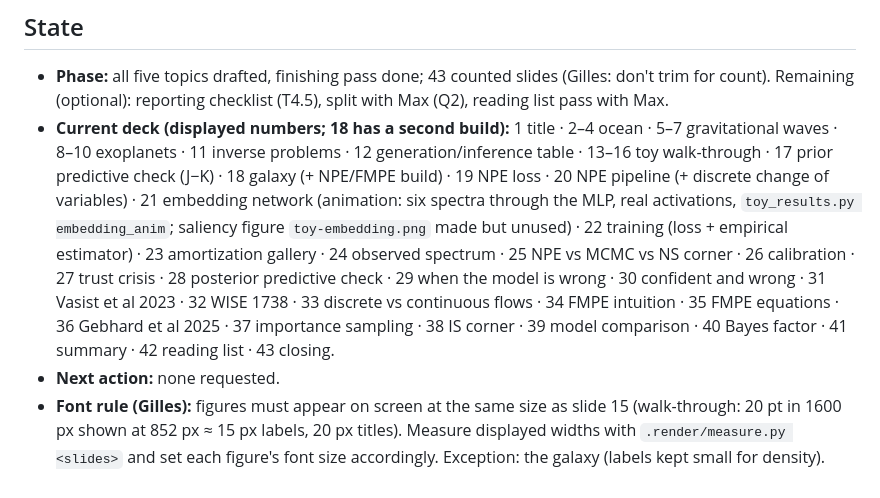
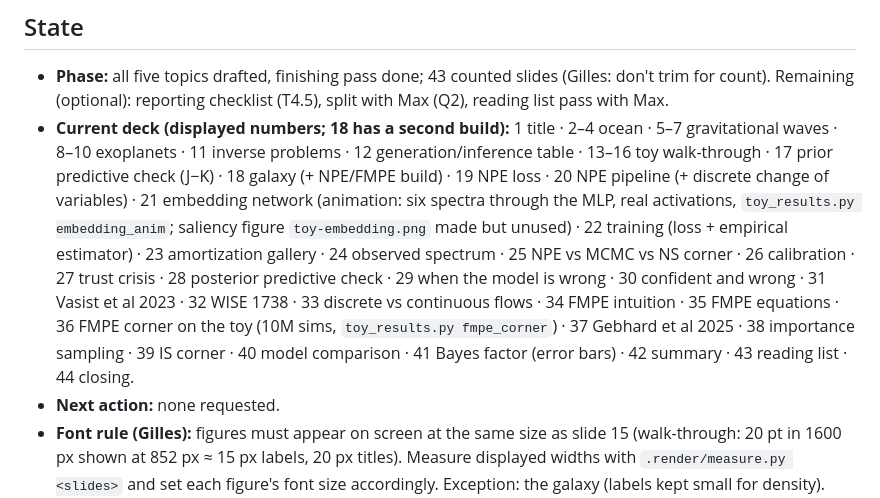
Before and after one commit to glouppe/talk-exomints-2026, a Markdown page: todo.md, the part around the change. Drawn GitHub-style.

```diff
--- a/todo.md
+++ b/todo.md
@@ -7,7 +7,7 @@ This file is the state of the project. Read it first at the start of every sessi
 ## State
 
 - **Phase:** all five topics drafted, finishing pass done; 43 counted slides (Gilles: don't trim for count). Remaining (optional): reporting checklist (T4.5), split with Max (Q2), reading list pass with Max.
-- **Current deck (displayed numbers; 18 has a second build):** 1 title · 2–4 ocean · 5–7 gravitational waves · 8–10 exoplanets · 11 inverse problems · 12 generation/inference table · 13–16 toy walk-through · 17 prior predictive check (J−K) · 18 galaxy (+ NPE/FMPE build) · 19 NPE loss · 20 NPE pipeline (+ discrete change of variables) · 21 embedding network (animation: six spectra through the MLP, real activations, `toy_results.py embedding_anim`; saliency figure `toy-embedding.png` made but unused) · 22 training (loss + empirical estimator) · 23 amortization gallery · 24 observed spectrum · 25 NPE vs MCMC vs NS corner · 26 calibration · 27 trust crisis · 28 posterior predictive check · 29 when the model is wrong · 30 confident and wrong · 31 Vasist et al 2023 · 32 WISE 1738 · 33 discrete vs continuous flows · 34 FMPE intuition · 35 FMPE equations · 36 Gebhard et al 2025 · 37 importance sampling · 38 IS corner · 39 model comparison · 40 Bayes factor · 41 summary · 42 reading list · 43 closing.
+- **Current deck (displayed numbers; 18 has a second build):** 1 title · 2–4 ocean · 5–7 gravitational waves · 8–10 exoplanets · 11 inverse problems · 12 generation/inference table · 13–16 toy walk-through · 17 prior predictive check (J−K) · 18 galaxy (+ NPE/FMPE build) · 19 NPE loss · 20 NPE pipeline (+ discrete change of variables) · 21 embedding network (animation: six spectra through the MLP, real activations, `toy_results.py embedding_anim`; saliency figure `toy-embedding.png` made but unused) · 22 training (loss + empirical estimator) · 23 amortization gallery · 24 observed spectrum · 25 NPE vs MCMC vs NS corner · 26 calibration · 27 trust crisis · 28 posterior predictive check · 29 when the model is wrong · 30 confident and wrong · 31 Vasist et al 2023 · 32 WISE 1738 · 33 discrete vs continuous flows · 34 FMPE intuition · 35 FMPE equations · 36 FMPE corner on the toy (10M sims, `toy_results.py fmpe_corner`) · 37 Gebhard et al 2025 · 38 importance sampling · 39 IS corner · 40 model comparison · 41 Bayes factor (error bars) · 42 summary · 43 reading list · 44 closing.
 - **Next action:** none requested.
 - **Font rule (Gilles):** figures must appear on screen at the same size as slide 15 (walk-through: 20 pt in 1600 px shown at 852 px ≈ 15 px labels, 20 px titles). Measure displayed widths with `.render/measure.py <slides>` and set each figure's font size accordingly. Exception: the galaxy (labels kept small for density).
 - **Blocked on Max:** split of the topics (Q2), literature map (T3.4), his photo choice (K7). Possibly: whether he presents FMPE (29–31) and model comparison (34–36).
```
Also changed, not shown: talk.md (+14 -0 lines), figures/toy-fmpe-corner.png (added), 1 other file.
